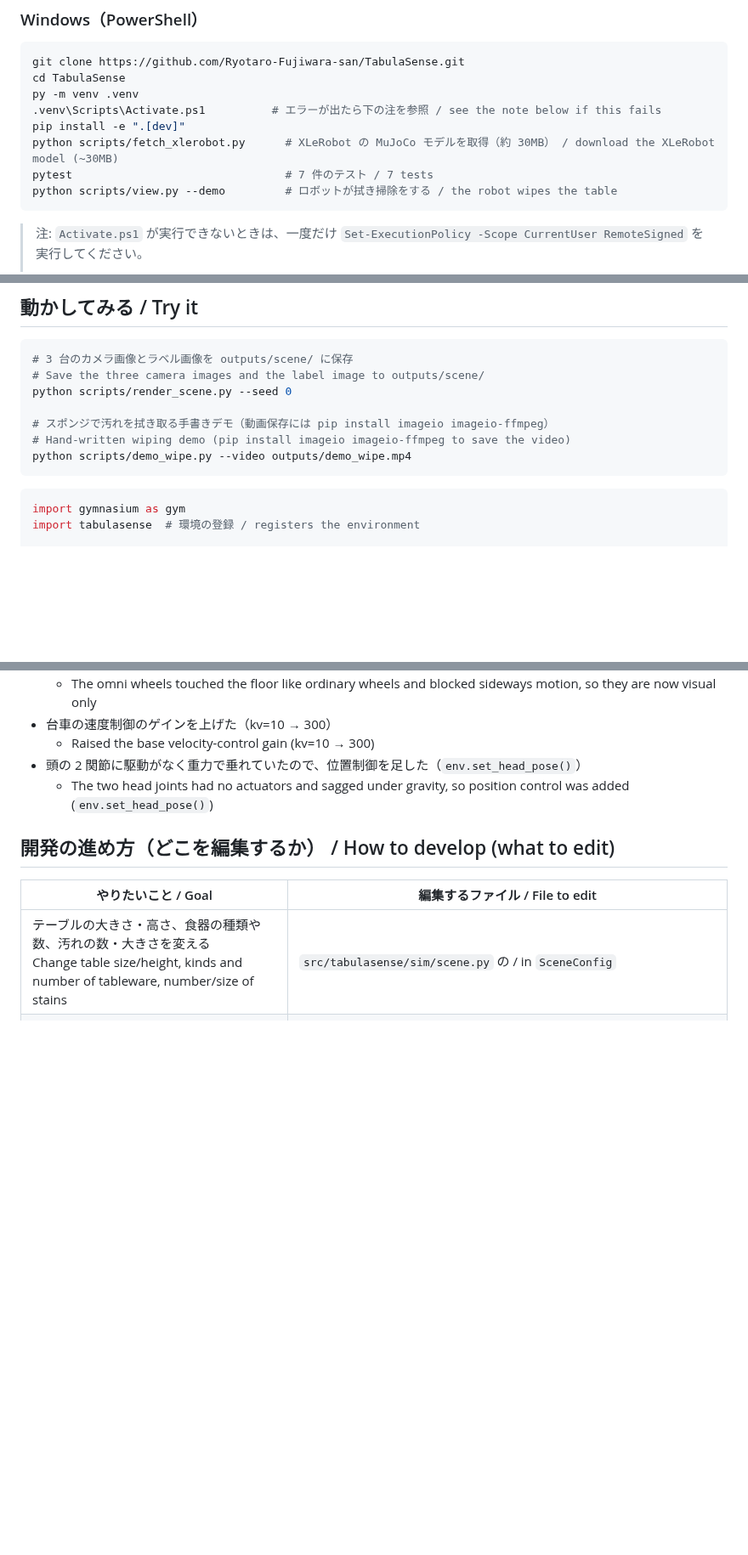
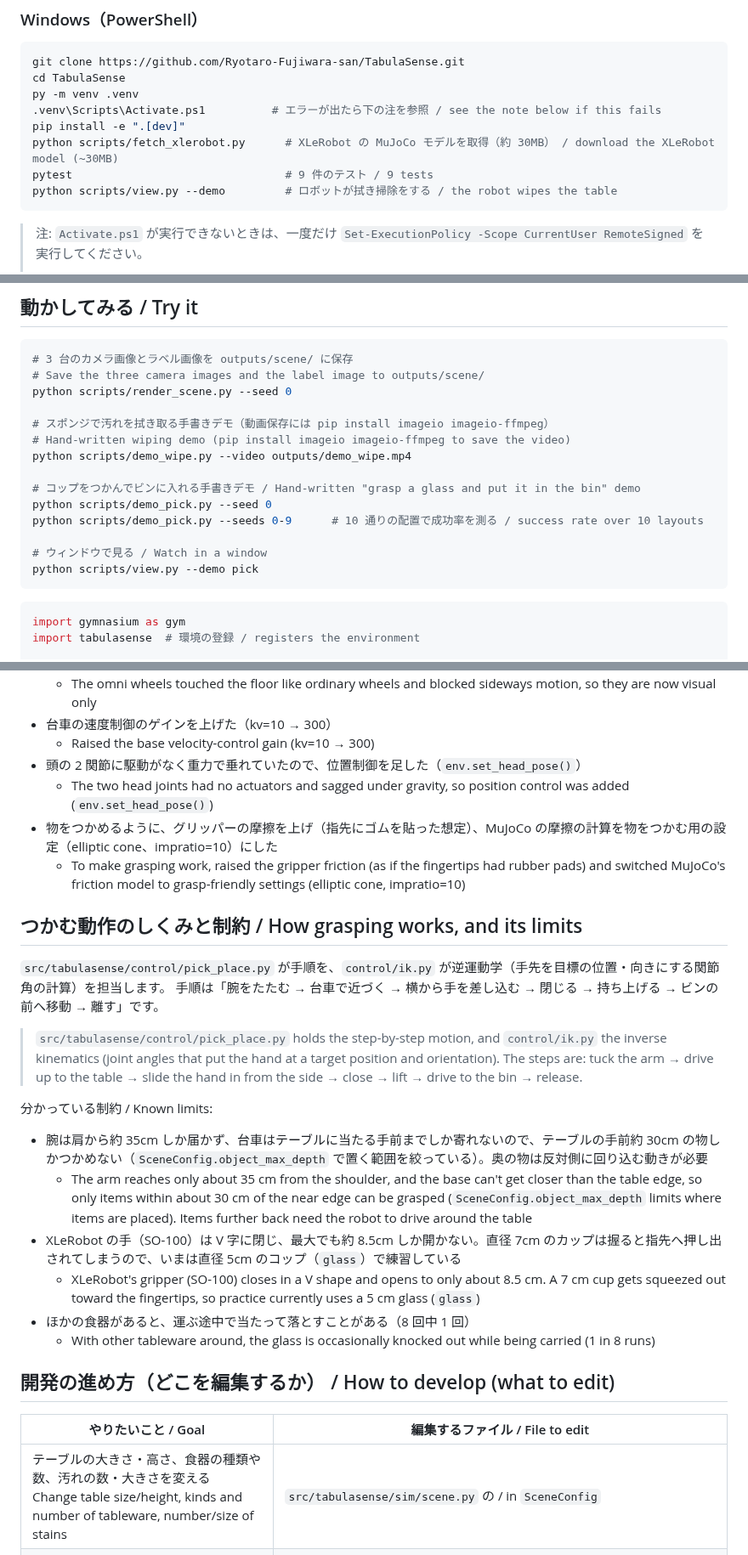
Before and after one commit to Ryotaro-Fujiwara-san/TabulaSense, a Markdown page: README.md, 3 parts joined by grey strips. Shown at 85% size. Rendered like a GitHub page; blank space fills up the shorter version.

````diff
--- a/README.md
+++ b/README.md
@@ -73,7 +82,7 @@ py -m venv .venv
 .venv\Scripts\Activate.ps1          # エラーが出たら下の注を参照 / see the note below if this fails
 pip install -e ".[dev]"
 python scripts/fetch_xlerobot.py      # XLeRobot の MuJoCo モデルを取得（約 30MB） / download the XLeRobot model (~30MB)
-pytest                                # 7 件のテスト / 7 tests
+pytest                                # 9 件のテスト / 9 tests
 python scripts/view.py --demo         # ロボットが拭き掃除をする / the robot wipes the table
 ```
 
@@ -116,6 +125,13 @@ python scripts/render_scene.py --seed 0
 # スポンジで汚れを拭き取る手書きデモ（動画保存には pip install imageio imageio-ffmpeg）
 # Hand-written wiping demo (pip install imageio imageio-ffmpeg to save the video)
 python scripts/demo_wipe.py --video outputs/demo_wipe.mp4
+
+# コップをつかんでビンに入れる手書きデモ / Hand-written "grasp a glass and put it in the bin" demo
+python scripts/demo_pick.py --seed 0
+python scripts/demo_pick.py --seeds 0-9      # 10 通りの配置で成功率を測る / success rate over 10 layouts
+
+# ウィンドウで見る / Watch in a window
+python scripts/view.py --demo pick
 ```
 
 ```python
@@ -166,6 +182,25 @@ print(info)  # {'objects_on_table': 4, 'objects_in_bin': 0, 'objects_dropped': 0
   - Raised the base velocity-control gain (kv=10 → 300)
 - 頭の 2 関節に駆動がなく重力で垂れていたので、位置制御を足した（`env.set_head_pose()`）
   - The two head joints had no actuators and sagged under gravity, so position control was added (`env.set_head_pose()`)
+- 物をつかめるように、グリッパーの摩擦を上げ（指先にゴムを貼った想定）、MuJoCo の摩擦の計算を物をつかむ用の設定（elliptic cone、impratio=10）にした
+  - To make grasping work, raised the gripper friction (as if the fingertips had rubber pads) and switched MuJoCo's friction model to grasp-friendly settings (elliptic cone, impratio=10)
+
+## つかむ動作のしくみと制約 / How grasping works, and its limits
+
+`src/tabulasense/control/pick_place.py` が手順を、`control/ik.py` が逆運動学（手先を目標の位置・向きにする関節角の計算）を担当します。
+手順は「腕をたたむ → 台車で近づく → 横から手を差し込む → 閉じる → 持ち上げる → ビンの前へ移動 → 離す」です。
+
+> `src/tabulasense/control/pick_place.py` holds the step-by-step motion, and `control/ik.py` the inverse kinematics (joint angles that put the hand at a target position and orientation).
+> The steps are: tuck the arm → drive up to the table → slide the hand in from the side → close → lift → drive to the bin → release.
+
+分かっている制約 / Known limits:
+
+- 腕は肩から約 35cm しか届かず、台車はテーブルに当たる手前までしか寄れないので、テーブルの手前約 30cm の物しかつかめない（`SceneConfig.object_max_depth` で置く範囲を絞っている）。奥の物は反対側に回り込む動きが必要
+  - The arm reaches only about 35 cm from the shoulder, and the base can't get closer than the table edge, so only items within about 30 cm of the near edge can be grasped (`SceneConfig.object_max_depth` limits where items are placed). Items further back need the robot to drive around the table
+- XLeRobot の手（SO-100）は V 字に閉じ、最大でも約 8.5cm しか開かない。直径 7cm のカップは握ると指先へ押し出されてしまうので、いまは直径 5cm のコップ（`glass`）で練習している
+  - XLeRobot's gripper (SO-100) closes in a V shape and opens to only about 8.5 cm. A 7 cm cup gets squeezed out toward the fingertips, so practice currently uses a 5 cm glass (`glass`)
+- ほかの食器があると、運ぶ途中で当たって落とすことがある（8 回中 1 回）
+  - With other tableware around, the glass is occasionally knocked out while being carried (1 in 8 runs)
 
 ## 開発の進め方（どこを編集するか） / How to develop (what to edit)
 
````
Also changed, not shown: other parts of README.md (+14 -2 lines), docs/roadmap.md (+4 -0 lines), docs/images/demo_pick.gif (added), 10 other files.
